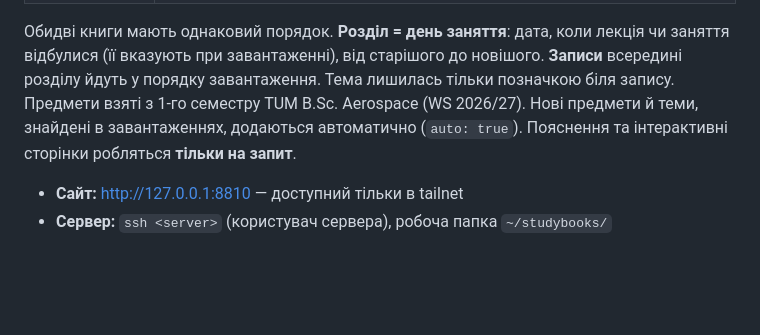
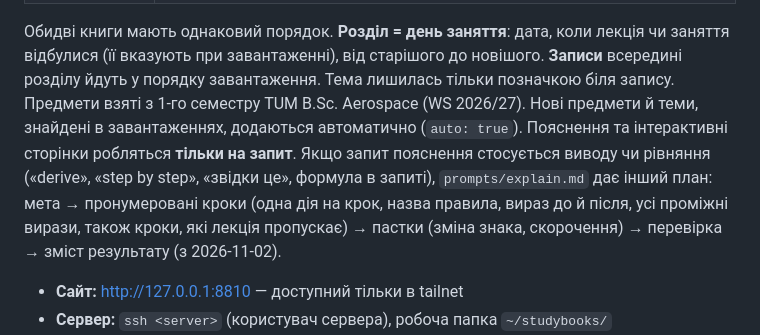
Before and after one commit to ANDRIYXAA/StudyBooks, a Markdown page: docs/DETAILS.md, the part around the change. Rendered like a GitHub page; blank space fills up the shorter version.

Commit message:
docs: step-by-step plan for derivations in explain
Co-Authored-By: Claude Opus 5.5 <noreply@anthropic.com>

```diff
--- a/docs/DETAILS.md
+++ b/docs/DETAILS.md
@@ -12,6 +12,7 @@
 Обидві книги мають однаковий порядок. **Розділ = день заняття**: дата, коли лекція чи заняття відбулися (її вказують при завантаженні), від старішого до новішого. **Записи** всередині розділу йдуть у порядку завантаження. Тема лишилась тільки позначкою біля запису.
 Предмети взяті з 1-го семестру TUM B.Sc. Aerospace (WS 2026/27). Нові предмети й теми, знайдені в завантаженнях, додаються автоматично (`auto: true`).
 Пояснення та інтерактивні сторінки робляться **тільки на запит**.
+Якщо запит пояснення стосується виводу чи рівняння («derive», «step by step», «звідки це», формула в запиті), `prompts/explain.md` дає інший план: мета → пронумеровані кроки (одна дія на крок, назва правила, вираз до й після, усі проміжні вирази, також кроки, які лекція пропускає) → пастки (зміна знака, скорочення) → перевірка → зміст результату (з 2026-11-02).
 
 - **Сайт:** http://127.0.0.1:8810 — доступний тільки в tailnet
 - **Сервер:** `ssh <server>` (користувач сервера), робоча папка `~/studybooks/`
```
